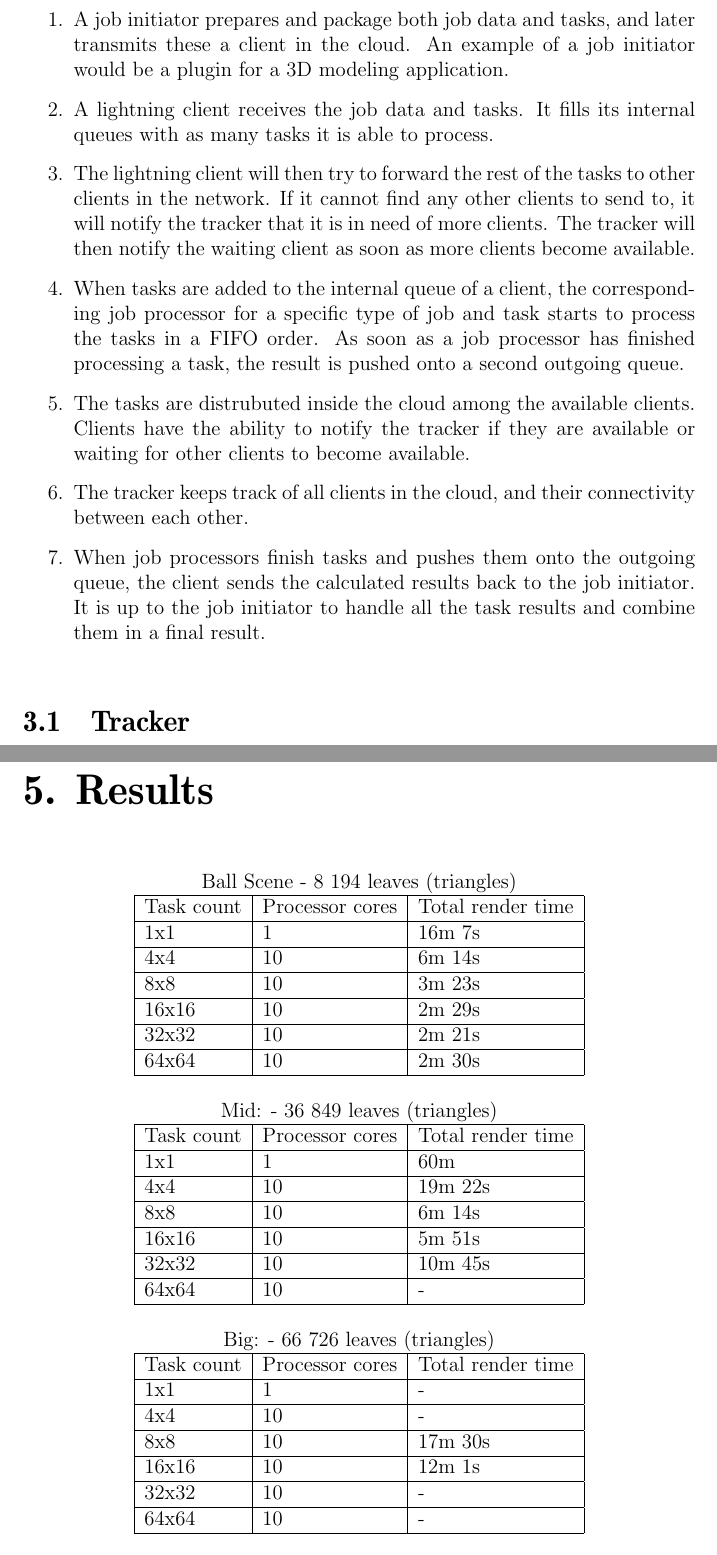
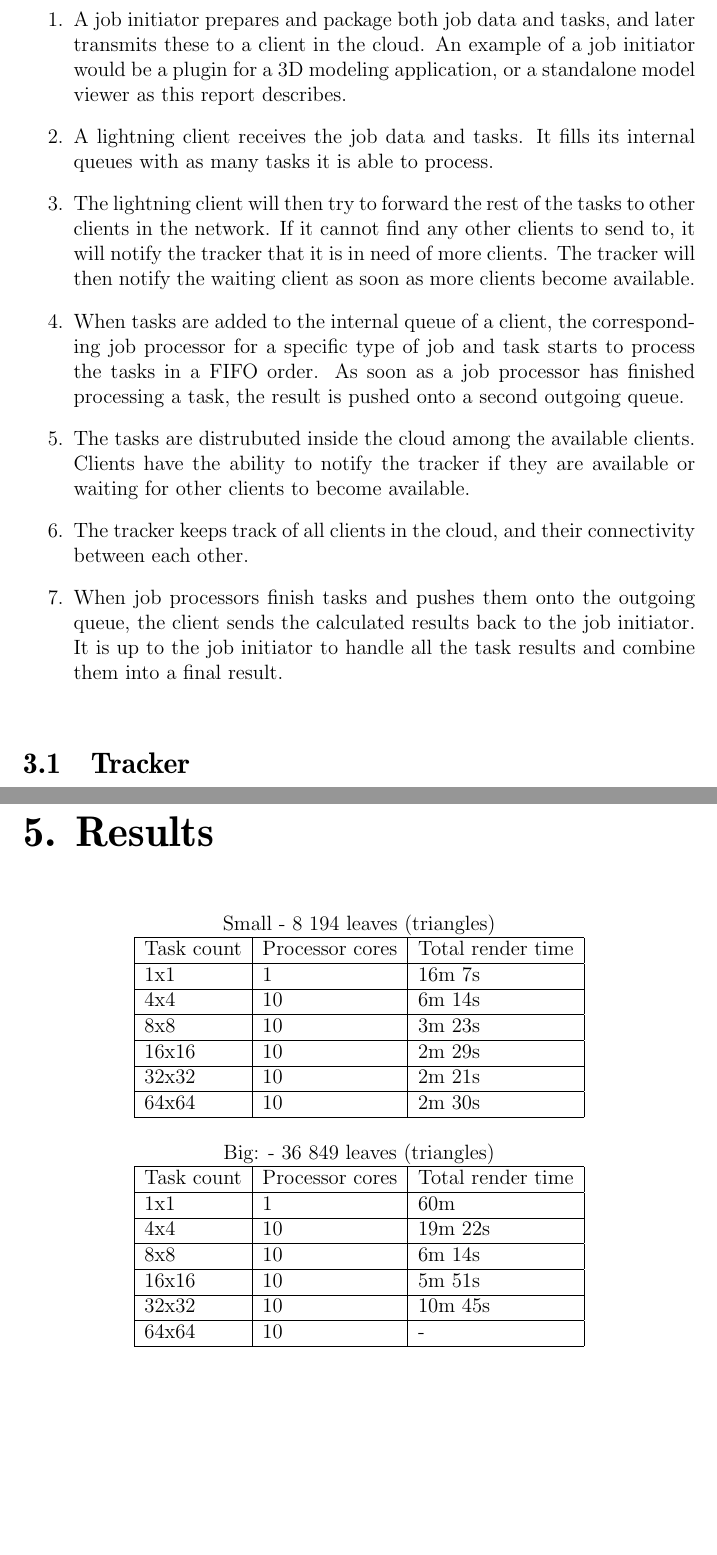
Before and after one commit to pxf/derp, a LaTeX thesis (Lightning/report/report.tex, which reads Lightning/report/tex/chapters/chapter2_lightning.tex, Lightning/report/tex/chapters/chapter4_results.tex): two parts of pages 9 and 18 of 24, joined at a grey line, cut so that both start at the same text, the shorter picture padded with empty space. Compiled offline with pdfLaTeX.

Commit message:
Le wordings!

```diff
--- a/Lightning/report/tex/chapters/chapter2_lightning.tex
+++ b/Lightning/report/tex/chapters/chapter2_lightning.tex
@@ -5,13 +5,13 @@ The lightning software suite is divided into four major parts; \textbf{tracker},
 \pic[0.7]{img/lightning_layout.png}{Lightning application suite layout.}
 
 \begin{enumerate}
-  \item A job initiator prepares and package both job data and tasks, and later transmits these a client in the cloud. An example of a job initiator would be a plugin for a 3D modeling application.
+  \item A job initiator prepares and package both job data and tasks, and later transmits these to a client in the cloud. An example of a job initiator would be a plugin for a 3D modeling application, or a standalone model viewer as this report describes.
   \item A lightning client receives the job data and tasks. It fills its internal queues with as many tasks it is able to process.
   \item The lightning client will then try to forward the rest of the tasks to other clients in the network. If it cannot find any other clients to send to, it will notify the tracker that it is in need of more clients. The tracker will then notify the waiting client as soon as more clients become available.
   \item When tasks are added to the internal queue of a client, the corresponding job processor for a specific type of job and task  starts to process the tasks in a FIFO order. As soon as a job processor has finished processing a task, the result is pushed onto a second outgoing queue.
   \item The tasks are distrubuted inside the cloud among the available clients. Clients have the ability to notify the tracker if they are available or waiting for other clients to become available.
   \item The tracker keeps track of all clients in the cloud, and their connectivity between each other.
-  \item When job processors finish tasks and pushes them onto the outgoing queue, the client sends the calculated results back to the job initiator. It is up to the job initiator to handle all the task results and combine them in a final result.
+  \item When job processors finish tasks and pushes them onto the outgoing queue, the client sends the calculated results back to the job initiator. It is up to the job initiator to handle all the task results and combine them into a final result.
 \end{enumerate}
 
 \section{Tracker}
--- a/Lightning/report/tex/chapters/chapter4_results.tex
+++ b/Lightning/report/tex/chapters/chapter4_results.tex
@@ -2,7 +2,7 @@
 
 %Basic performance test:
 \begin{center}
-    Ball Scene - 8 194 leaves (triangles)
+    Small - 8 194 leaves (triangles)
     \begin{tabular}{ | l | l | l |} \hline
     Task count & Processor cores & Total render time \\ \hline
     1x1 & 1 & 16m 7s\\ \hline
@@ -13,7 +13,7 @@
     64x64 & 10 & 2m 30s \\ \hline
     \end{tabular}
 
-    Mid:    - 36 849 leaves (triangles)
+    Big:    - 36 849 leaves (triangles)
     \begin{tabular}{ | l | l | l |} \hline
     Task count & Processor cores & Total render time \\ \hline
     1x1 & 1 & 60m\\ \hline
@@ -24,16 +24,16 @@
     64x64 & 10 & - \\ \hline
     \end{tabular}
 
-    Big:    - 66 726 leaves (triangles)
-    \begin{tabular}{ | l | l | l |} \hline
-    Task count & Processor cores & Total render time \\ \hline
-    1x1 & 1 & - \\ \hline
-    4x4 & 10 & - \\ \hline
-    8x8 & 10 & 17m 30s \\ \hline
-    16x16 & 10 & 12m 1s \\ \hline
-    32x32 & 10 & - \\ \hline
-    64x64 & 10 & - \\ \hline
-    \end{tabular}
+    %Big:    - 66 726 leaves (triangles)
+    %\begin{tabular}{ | l | l | l |} \hline
+    %Task count & Processor cores & Total render time \\ \hline
+    %1x1 & 1 & - \\ \hline
+    %4x4 & 10 & - \\ \hline
+    %8x8 & 10 & 17m 30s \\ \hline
+    %16x16 & 10 & 12m 1s \\ \hline
+    %32x32 & 10 & - \\ \hline
+    %64x64 & 10 & - \\ \hline
+    %\end{tabular}
 
     \emph{Total render time} is the time it takes between the job initiator from sending the job to the network and having received all the resulting tasks.
 \end{center}
```
Also changed, not shown: Lightning/report/tex/chapters/chapter2_lightning.tex (4 more changed lines).
